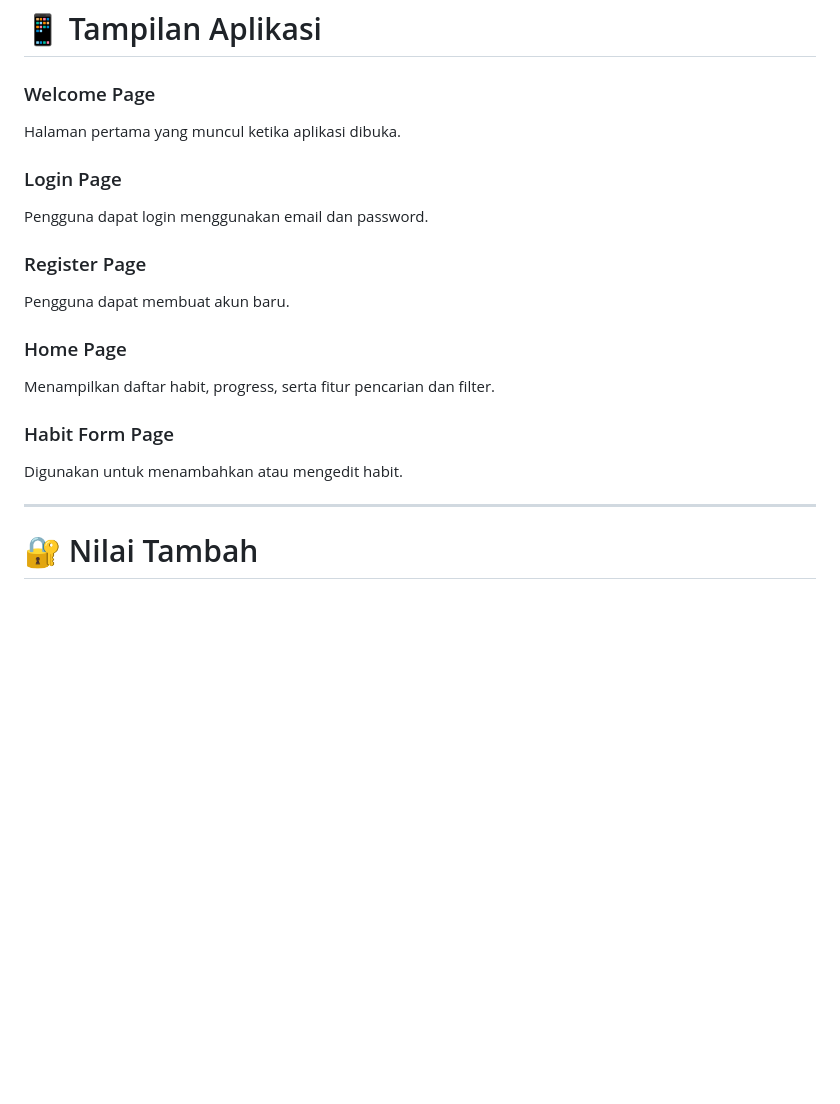
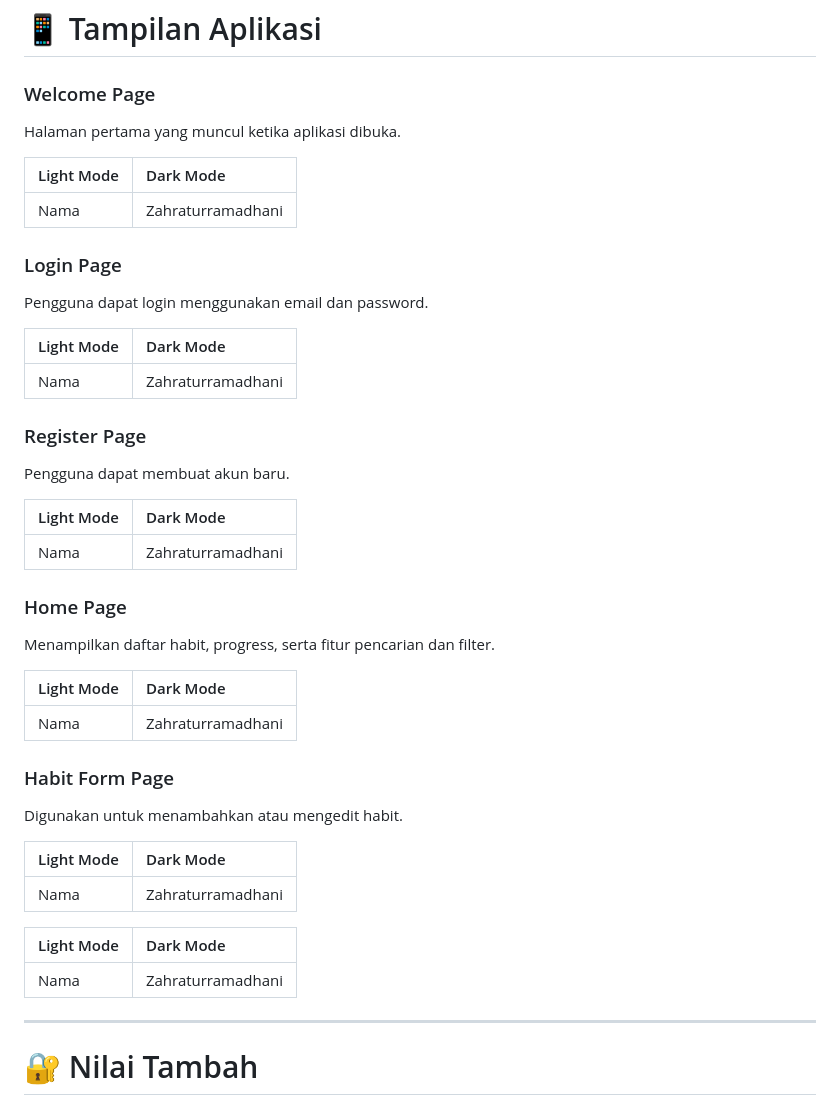
Before and after one commit to Zahraramadhani014/MINPRO2_PAB, a Markdown page: README.md, the part around one of its changes. Rendered like a GitHub page; blank space fills up the shorter version.

```diff
--- a/README.md
+++ b/README.md
@@ -237,19 +237,48 @@ Aplikasi **HabitBloom** menggunakan **Supabase** sebagai database untuk menyimpa
 # 📱 Tampilan Aplikasi
 
 ### Welcome Page
+
 Halaman pertama yang muncul ketika aplikasi dibuka.
 
+| Light Mode | Dark Mode |
+|:----------|:-----|
+| Nama | Zahraturramadhani |
+
 ### Login Page
+
 Pengguna dapat login menggunakan email dan password.
 
+| Light Mode | Dark Mode |
+|:----------|:-----|
+| Nama | Zahraturramadhani |
+
 ### Register Page
+
 Pengguna dapat membuat akun baru.
 
+| Light Mode | Dark Mode |
+|:----------|:-----|
+| Nama | Zahraturramadhani |
+
 ### Home Page
+
 Menampilkan daftar habit, progress, serta fitur pencarian dan filter.
 
+| Light Mode | Dark Mode |
+|:----------|:-----|
+| Nama | Zahraturramadhani |
+
 ### Habit Form Page
+
 Digunakan untuk menambahkan atau mengedit habit.
+
+| Light Mode | Dark Mode |
+|:----------|:-----|
+| Nama | Zahraturramadhani |
+
+| Light Mode | Dark Mode |
+|:----------|:-----|
+| Nama | Zahraturramadhani |
 
 ---
 
```
Also changed, not shown: other parts of README.md (+2 -2 lines).
